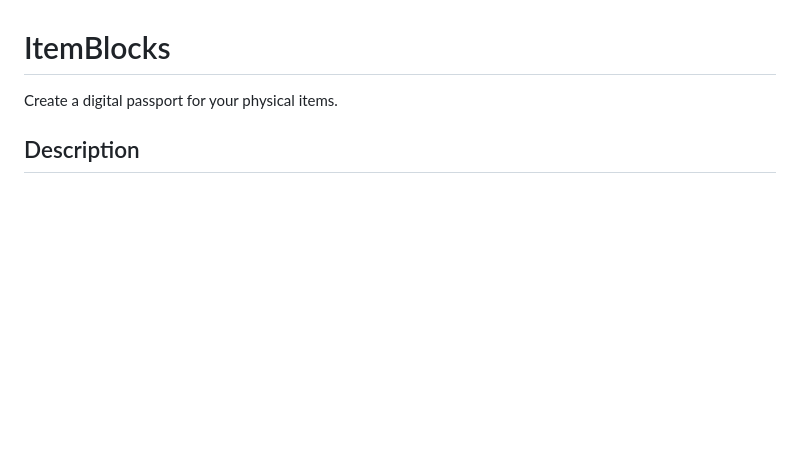
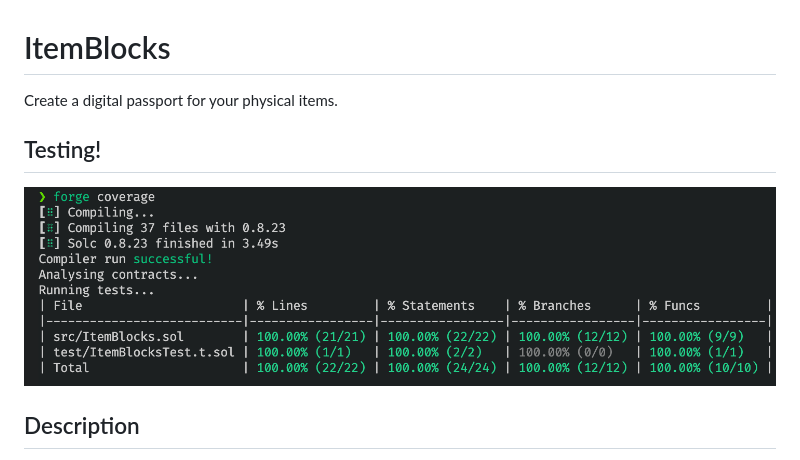
Before and after one commit to cetceeve/ItemBlocks, a Markdown page: README.md, the part around the change. Rendered like a GitHub page; pictures changed too: images/100coverage.png (added); blank space fills up the shorter version.

Commit message:
100 percent testcoverage for tests
Co-authored-by: IosifKoen <sifis.k.i@gmail.com>

```diff
--- a/README.md
+++ b/README.md
@@ -1,5 +1,9 @@
 # ItemBlocks
 Create a digital passport for your physical items.
+
+## Testing!
+
+![100 Percent Coverage](./images/100coverage.png)
 
 ## Description
 
```
Also changed, not shown: 5 other files.
